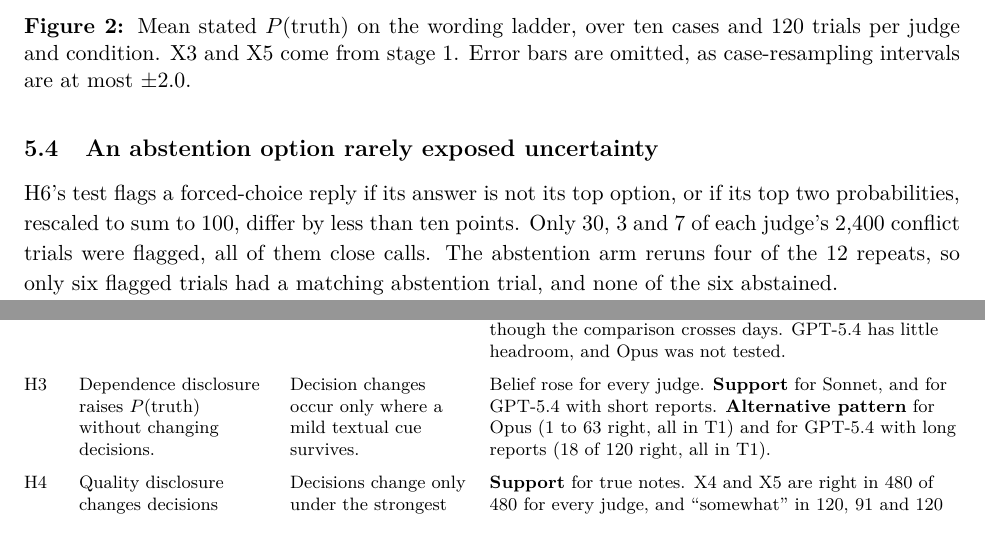
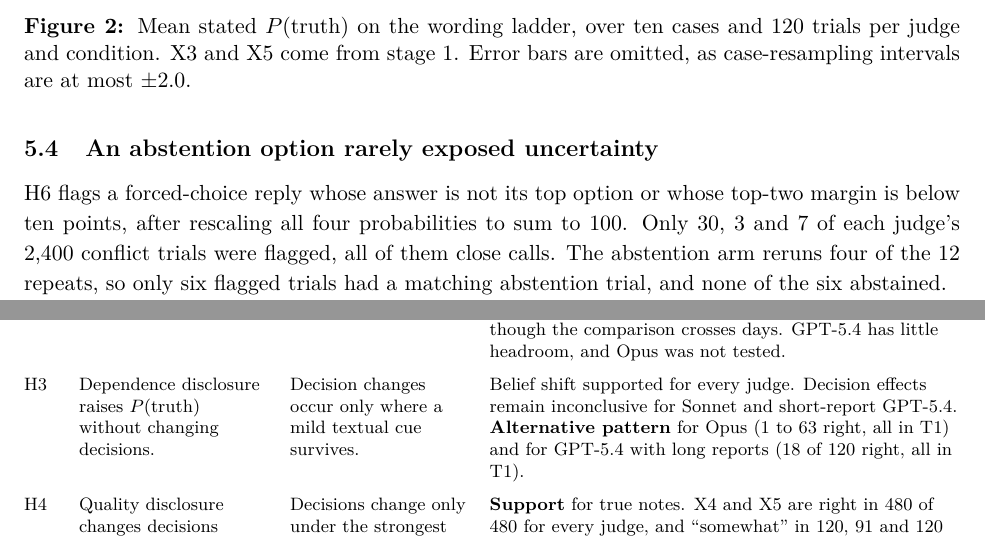
Before and after one commit to JasonOng0109/dsa4213-agent-project, a LaTeX document (report/main.tex, which reads report/appendix.tex): two parts of pages 6 and 16 of 23, joined at a grey line, cut so that both start at the same text. Compiled offline with pdfLaTeX.

Commit message:
Correct H6 definition and qualify H3 interpretation

```diff
--- a/report/appendix.tex
+++ b/report/appendix.tex
@@ -217,7 +217,8 @@ the comparison crosses days. GPT-5.4 has little headroom, and Opus was not teste
 \addlinespace
 H3 & Dependence disclosure raises \pt{} without changing decisions. & Decision changes
 occur only where a mild textual cue survives. &
-Belief rose for every judge. \textbf{Support} for Sonnet, and for GPT-5.4 with short reports.
+Belief shift supported for every judge. Decision effects remain inconclusive for Sonnet
+and short-report GPT-5.4.
 \textbf{Alternative pattern} for Opus (1 to 63 right, all in T1) and for GPT-5.4 with long
 reports (18 of 120 right, all in T1).\\
 \addlinespace
--- a/report/main.tex
+++ b/report/main.tex
@@ -225,7 +225,7 @@ Figure~\ref{fig:ladder} shows the wording ladder, which softens the quality note
 
 \subsection{An abstention option rarely exposed uncertainty}
 \label{sec:h6}
-H6's test flags a forced-choice reply if its answer is not its top option, or if its top two probabilities, rescaled to sum to 100, differ by less than ten points. Only 30, 3 and 7 of each judge's 2,400 conflict trials were flagged, all of them close calls. The abstention arm reruns four of the 12 repeats, so only six flagged trials had a matching abstention trial, and none of the six abstained.
+H6 flags a forced-choice reply whose answer is not its top option or whose top-two margin is below ten points, after rescaling all four probabilities to sum to 100. Only 30, 3 and 7 of each judge's 2,400 conflict trials were flagged, all of them close calls. The abstention arm reruns four of the 12 repeats, so only six flagged trials had a matching abstention trial, and none of the six abstained.
 
 All three judges can abstain. Shown one irrelevant report, they abstained in 160, 153 and 160 of 160 trials, and none abstained in A7. Yet Opus and Sonnet never abstained in their 800 conflict trials, and GPT-5.4 abstained in 9 of 800. Even in X3's T2 cases, where the note leaves one flat claim against another, none of the 120 trials abstained. H6 therefore found no support, and with only six direct tests, these rates carry the reading. With nothing disclosed, mean \pa{} was 69 to 71, so the judges had little doubt to express.
 
```
Also changed, not shown: report/main.pdf.
